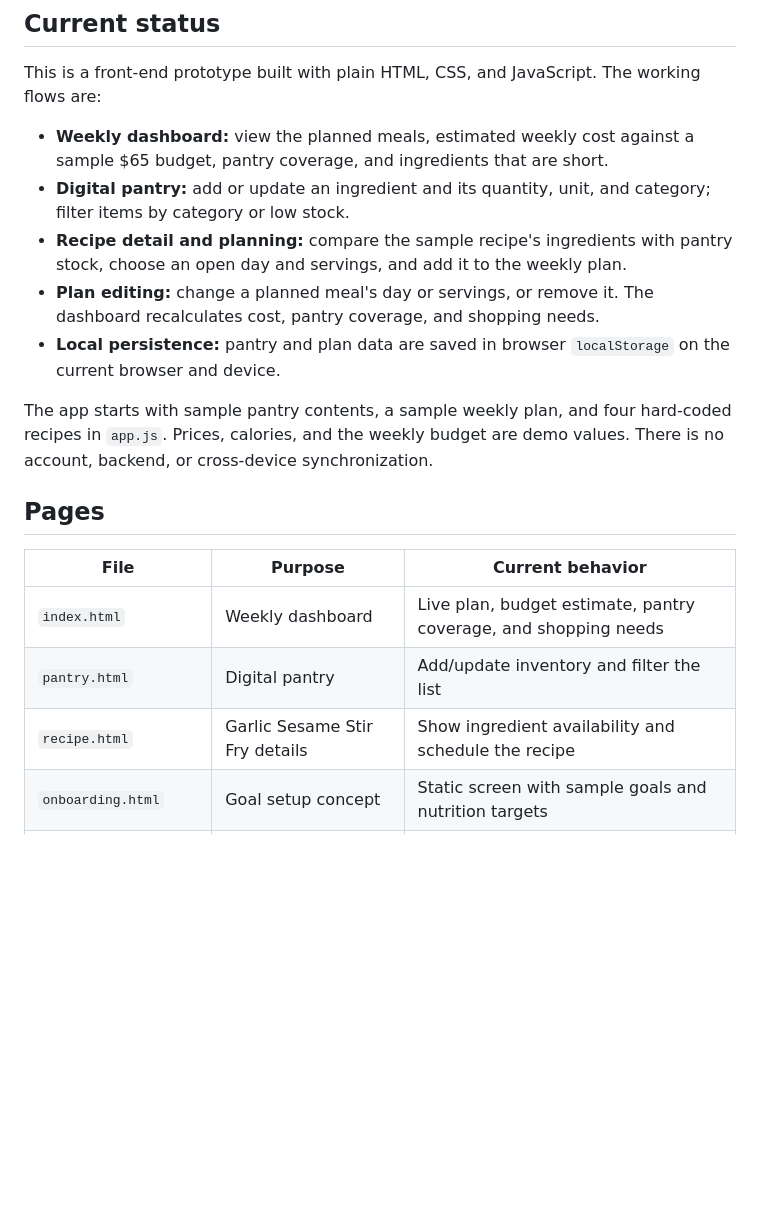
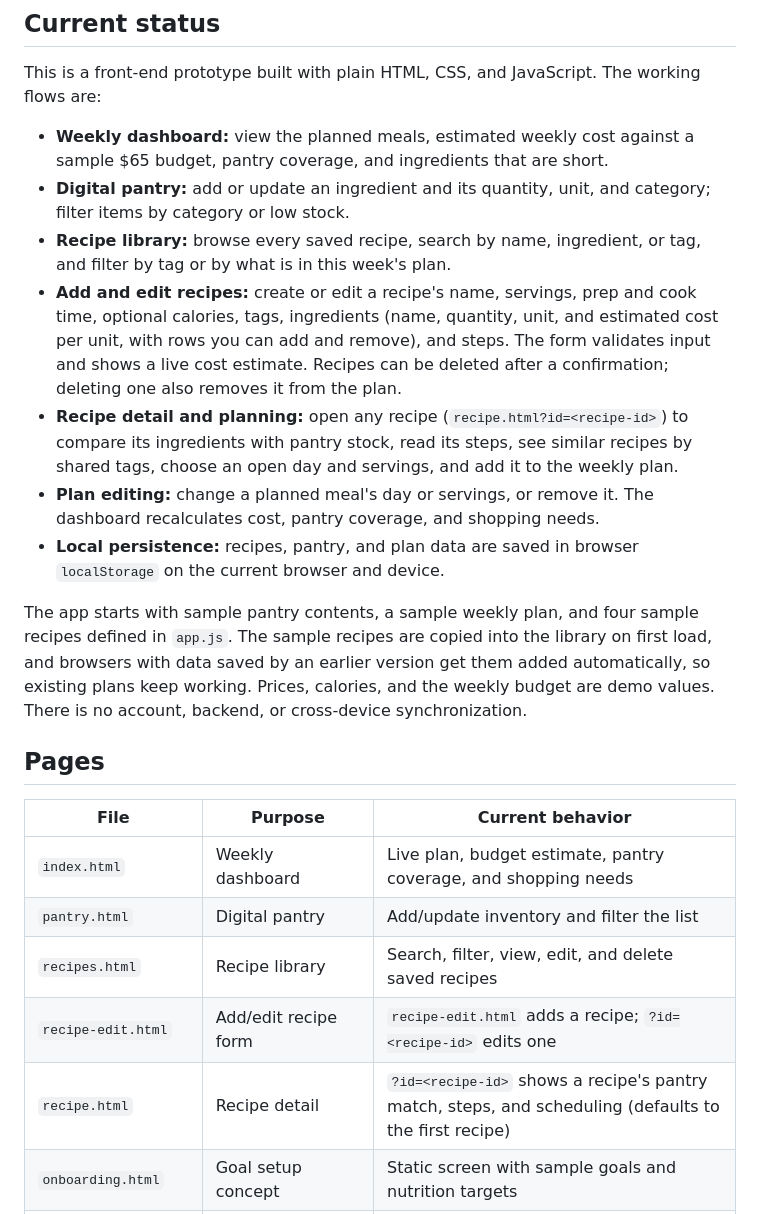
Before and after one commit to lukerobison21/mealGrid, a Markdown page: README.md, the part around one of its changes. Drawn GitHub-style; blank space fills up the shorter version.

```diff
--- a/README.md
+++ b/README.md
@@ -8,11 +8,13 @@ This is a front-end prototype built with plain HTML, CSS, and JavaScript. The wo
 
 - **Weekly dashboard:** view the planned meals, estimated weekly cost against a sample $65 budget, pantry coverage, and ingredients that are short.
 - **Digital pantry:** add or update an ingredient and its quantity, unit, and category; filter items by category or low stock.
-- **Recipe detail and planning:** compare the sample recipe's ingredients with pantry stock, choose an open day and servings, and add it to the weekly plan.
+- **Recipe library:** browse every saved recipe, search by name, ingredient, or tag, and filter by tag or by what is in this week's plan.
+- **Add and edit recipes:** create or edit a recipe's name, servings, prep and cook time, optional calories, tags, ingredients (name, quantity, unit, and estimated cost per unit, with rows you can add and remove), and steps. The form validates input and shows a live cost estimate. Recipes can be deleted after a confirmation; deleting one also removes it from the plan.
+- **Recipe detail and planning:** open any recipe (`recipe.html?id=<recipe-id>`) to compare its ingredients with pantry stock, read its steps, see similar recipes by shared tags, choose an open day and servings, and add it to the weekly plan.
 - **Plan editing:** change a planned meal's day or servings, or remove it. The dashboard recalculates cost, pantry coverage, and shopping needs.
-- **Local persistence:** pantry and plan data are saved in browser `localStorage` on the current browser and device.
+- **Local persistence:** recipes, pantry, and plan data are saved in browser `localStorage` on the current browser and device.
 
-The app starts with sample pantry contents, a sample weekly plan, and four hard-coded recipes in `app.js`. Prices, calories, and the weekly budget are demo values. There is no account, backend, or cross-device synchronization.
+The app starts with sample pantry contents, a sample weekly plan, and four sample recipes defined in `app.js`. The sample recipes are copied into the library on first load, and browsers with data saved by an earlier version get them added automatically, so existing plans keep working. Prices, calories, and the weekly budget are demo values. There is no account, backend, or cross-device synchronization.
 
 ## Pages
 
@@ -20,7 +22,9 @@ The app starts with sample pantry contents, a sample weekly plan, and four hard-
 | --- | --- | --- |
 | `index.html` | Weekly dashboard | Live plan, budget estimate, pantry coverage, and shopping needs |
 | `pantry.html` | Digital pantry | Add/update inventory and filter the list |
-| `recipe.html` | Garlic Sesame Stir Fry details | Show ingredient availability and schedule the recipe |
+| `recipes.html` | Recipe library | Search, filter, view, edit, and delete saved recipes |
+| `recipe-edit.html` | Add/edit recipe form | `recipe-edit.html` adds a recipe; `?id=<recipe-id>` edits one |
+| `recipe.html` | Recipe detail | `?id=<recipe-id>` shows a recipe's pantry match, steps, and scheduling (defaults to the first recipe) |
 | `onboarding.html` | Goal setup concept | Static screen with sample goals and nutrition targets |
 | `import.html` | Recipe import concept | Static import preview; it does not parse or save a URL |
 | `group.html` | Group planning concept | Static family scaling example; it does not update the plan |
```
Also changed, not shown: other parts of README.md (+27 -7 lines).
